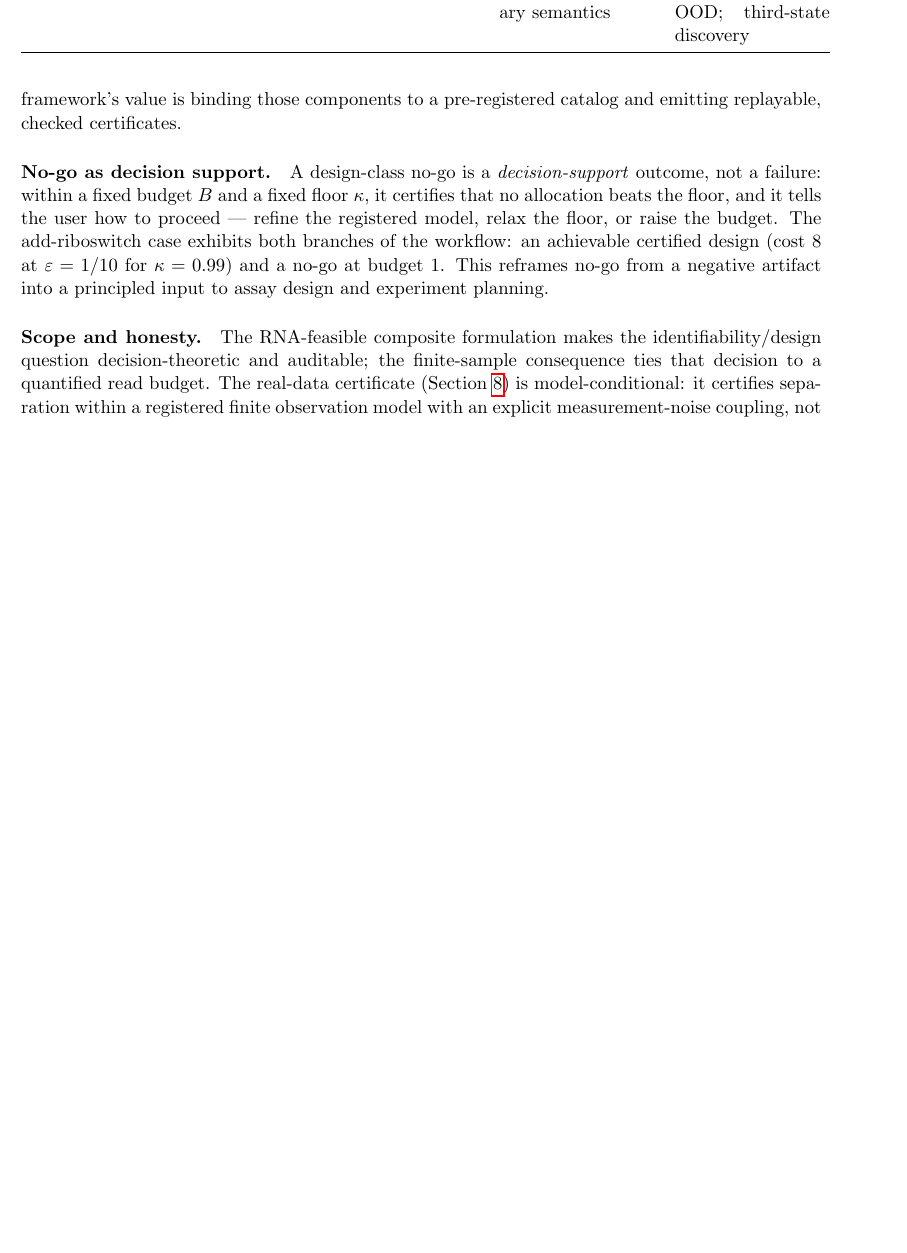
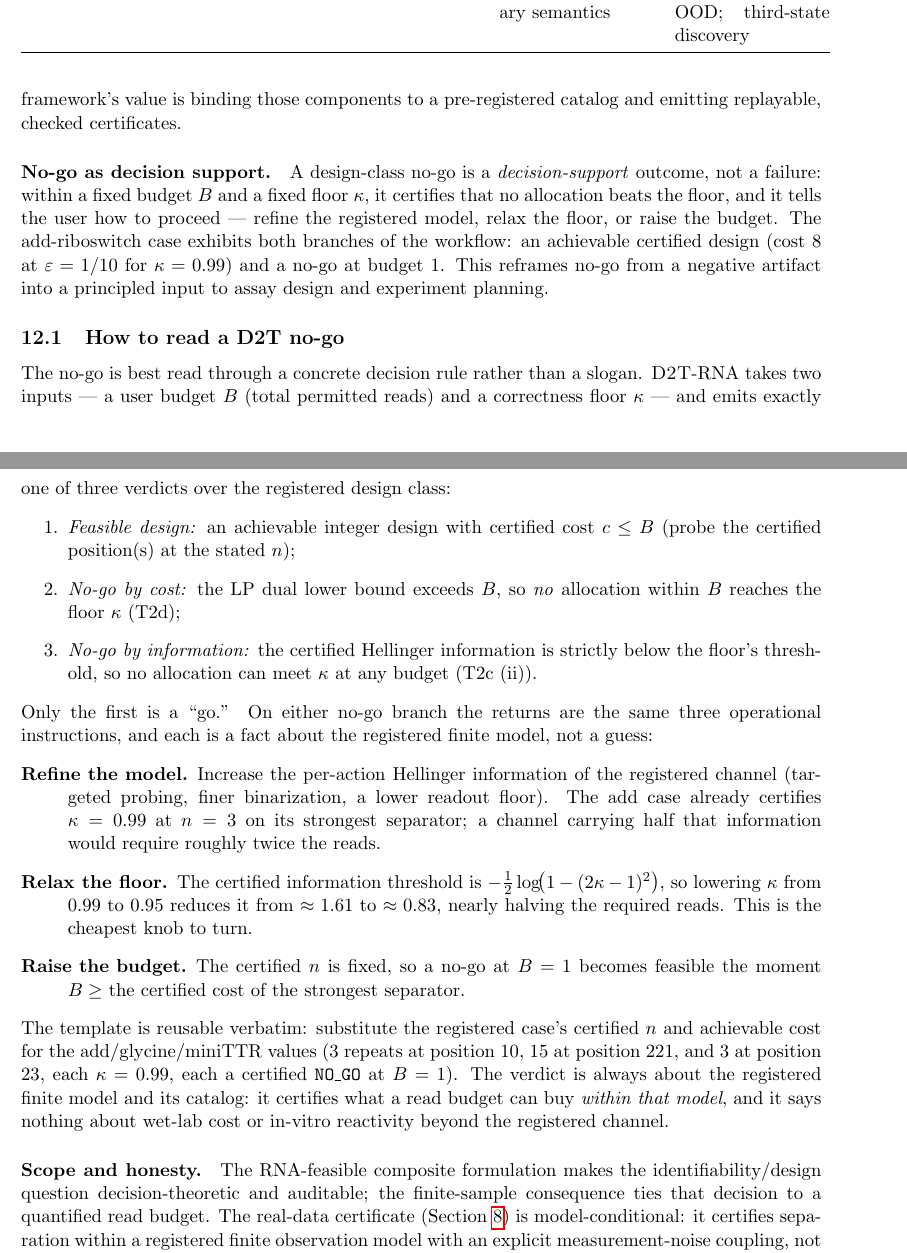
Before and after one commit to Cunyu-Liu/d2t-rna, a LaTeX paper (docs/paper/manuscript.tex): part of page 15 of 20 before the commit and two parts of pages 15 and 16 of 20 after it, the two joined at a grey line, cut so that both start at the same text, the shorter picture padded with empty space. Compiled offline with pdfLaTeX.

Commit message:
feat(paper): add 'How to read a D2T no-go' decision manual (B2) + self-contained figure refs

```diff
--- a/docs/paper/manuscript.tex
+++ b/docs/paper/manuscript.tex
@@ -23,8 +23,6 @@
 \author{D2T-RNA Project}
 \date{}
 
-% SVG support: compile with --shell-escape for \includesvg, or pre-convert SVG to PDF.
-\usepackage{svg}
 
 \begin{document}
 \maketitle
@@ -877,6 +875,38 @@ add-riboswitch case exhibits both branches of the workflow: an achievable certif
 $\varepsilon=1/10$ for $\kappa=0.99$) and a no-go at budget $1$. This reframes no-go from a negative
 artifact into a principled input to assay design and experiment planning.
 
+\subsection{How to read a \textsc{D2T} no-go}\label{sec:read-nogo}
+The no-go is best read through a concrete decision rule rather than a slogan. \textsc{D2T}-RNA takes two
+inputs --- a user budget $B$ (total permitted reads) and a correctness floor $\kappa$ --- and emits
+exactly one of three verdicts over the registered design class:
+\begin{enumerate}
+  \item \emph{Feasible design:} an achievable integer design with certified cost $c\le B$ (probe the
+        certified position(s) at the stated $n$);
+  \item \emph{No-go by cost:} the LP dual lower bound exceeds $B$, so \emph{no} allocation within $B$
+        reaches the floor $\kappa$ (T2d);
+  \item \emph{No-go by information:} the certified Hellinger information is strictly below the floor's
+        threshold, so no allocation can meet $\kappa$ at any budget (T2c~(ii)).
+\end{enumerate}
+Only the first is a ``go.'' On either no-go branch the returns are the same three operational
+instructions, and each is a fact about the registered finite model, not a guess:
+\begin{description}
+  \item[Refine the model.] Increase the per-action Hellinger information of the registered channel
+        (targeted probing, finer binarization, a lower readout floor). The add case already certifies
+        $\kappa=0.99$ at $n=3$ on its strongest separator; a channel carrying half that information
+        would require roughly twice the reads.
+  \item[Relax the floor.] The certified information threshold is
+        $-\tfrac12\log\!\bigl(1-(2\kappa-1)^2\bigr)$, so lowering $\kappa$ from $0.99$ to $0.95$
+        reduces it from $\approx1.61$ to $\approx0.83$, nearly halving the required reads. This is the
+        cheapest knob to turn.
+  \item[Raise the budget.] The certified $n$ is fixed, so a no-go at $B=1$ becomes feasible the moment
+        $B\ge$ the certified cost of the strongest separator.
+\end{description}
+The template is reusable verbatim: substitute the registered case's certified $n$ and achievable cost
+for the add/glycine/miniTTR values ($3$ repeats at position $10$, $15$ at position $221$, and $3$ at
+position $23$, each $\kappa=0.99$, each a certified \texttt{NO\_GO} at $B=1$). The verdict is always
+about the registered finite model and its catalog: it certifies what a read budget can buy \emph{within
+that model}, and it says nothing about wet-lab cost or in-vitro reactivity beyond the registered
+channel.
 \paragraph{Scope and honesty.}
 The RNA-feasible composite formulation makes the identifiability/design question decision-theoretic and
 auditable; the finite-sample consequence ties that decision to a quantified read budget. The real-data
```
Also changed, not shown: docs/paper/figures/fig1_geometry.pdf (added), docs/paper/figures/fig2_finiteness.pdf (added), docs/paper/figures/fig3_costed_design.pdf (added), docs/paper/figures/fig4_retro.pdf (added), docs/paper/figures/fig5_misspec.pdf (added), docs/paper/manuscript.tex (10 more changed lines).
